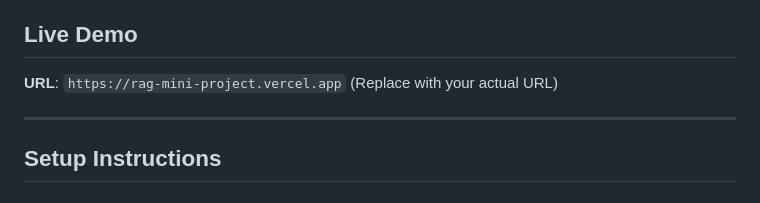
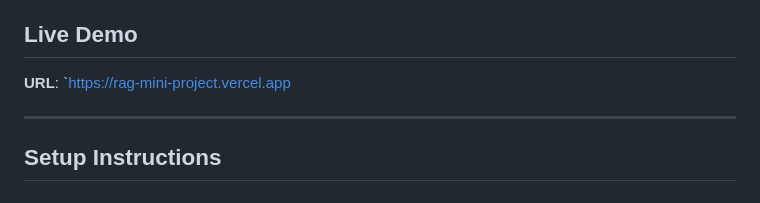
Before and after one commit to naveen18112003/-ENTERPRISE-RAG-AGENTIC-SEARCH-PLATFORM, a Markdown page: README.md, the part around the change. Rendered like a GitHub page.

```diff
--- a/README.md
+++ b/README.md
@@ -13,7 +13,7 @@ This is a Retrieval-Augmented Generation (RAG) system designed to answer questio
 - **Robust Error Handling**: Includes full traceback for connection errors and automatic API key sanitization.
 
 ## Live Demo
-**URL**: `https://rag-mini-project.vercel.app` (Replace with your actual URL)
+**URL**: `https://rag-mini-project.vercel.app
 
 ---
 
```
